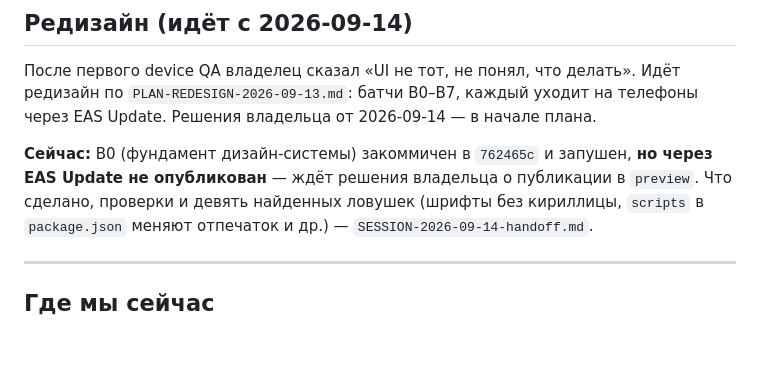
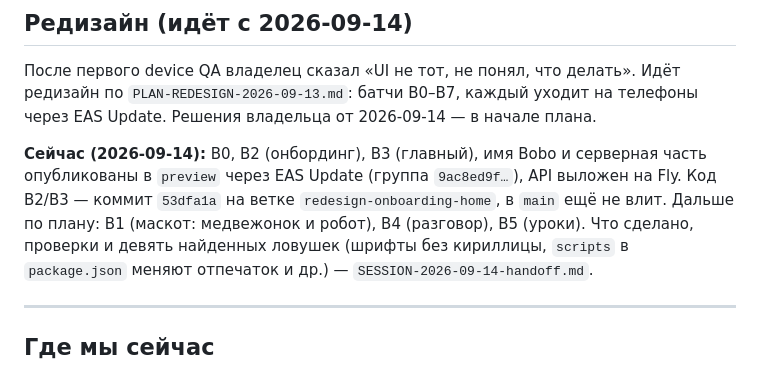
Before and after one commit to ramingit97/soz, a Markdown page: context/STATUS.md, the part around the change. Drawn GitHub-style; blank space fills up the shorter version.

```diff
--- a/context/STATUS.md
+++ b/context/STATUS.md
@@ -11,8 +11,10 @@
 редизайн по `PLAN-REDESIGN-2026-09-13.md`: батчи B0–B7, каждый уходит на телефоны
 через EAS Update. Решения владельца от 2026-09-14 — в начале плана.
 
-**Сейчас:** B0 (фундамент дизайн-системы) закоммичен в `762465c` и запушен, **но
-через EAS Update не опубликован** — ждёт решения владельца о публикации в `preview`. Что сделано, проверки и девять найденных ловушек (шрифты без
+**Сейчас (2026-09-14):** B0, B2 (онбординг), B3 (главный), имя Bobo и серверная
+часть опубликованы в `preview` через EAS Update (группа `9ac8ed9f…`), API выложен на
+Fly. Код B2/B3 — коммит `53dfa1a` на ветке `redesign-onboarding-home`, в `main` ещё
+не влит. Дальше по плану: B1 (маскот: медвежонок и робот), B4 (разговор), B5 (уроки). Что сделано, проверки и девять найденных ловушек (шрифты без
 кириллицы, `scripts` в `package.json` меняют отпечаток и др.) —
 `SESSION-2026-09-14-handoff.md`.
 
```
Also changed, not shown: context/PLAN-REDESIGN-2026-09-13.md (+3 -3 lines), context/SESSION-2026-09-14-handoff.md (+9 -3 lines).
